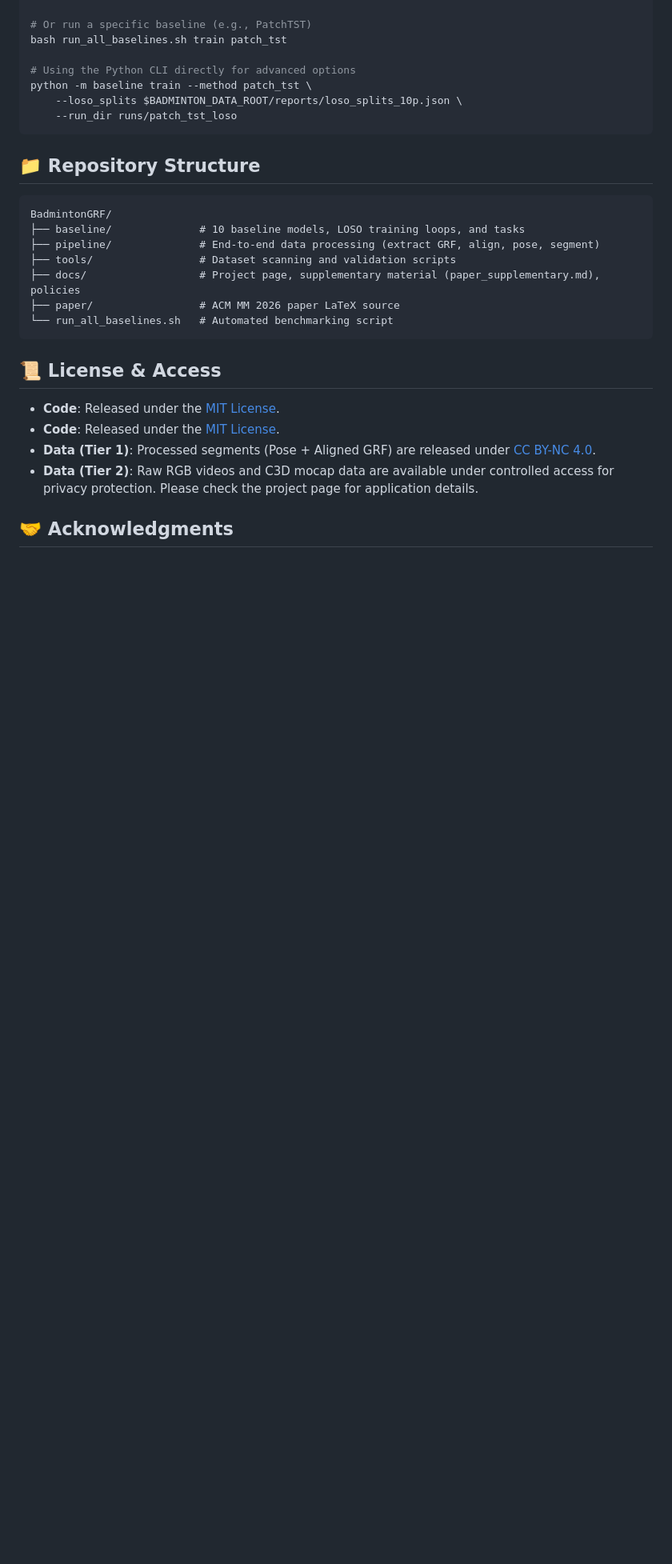
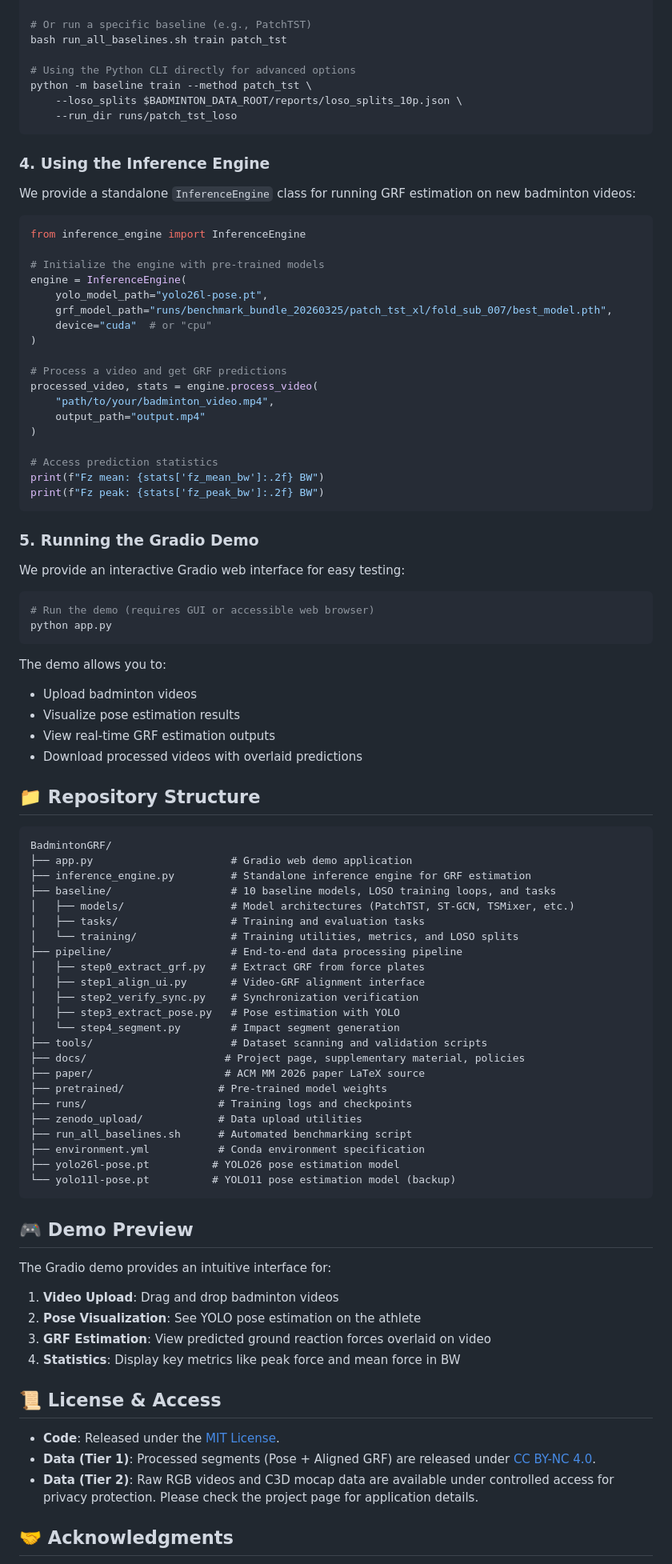
Before and after one commit to KenyaNiu/BadmintonGRF, a Markdown page: README.md, the part around one of its changes. Shown at 80% size. Rendered like a GitHub page; blank space fills up the shorter version.

````diff
--- a/README.md
+++ b/README.md
@@ -107,21 +128,85 @@ python -m baseline train --method patch_tst \
     --run_dir runs/patch_tst_loso
 ```
 
+### 4. Using the Inference Engine
+
+We provide a standalone `InferenceEngine` class for running GRF estimation on new badminton videos:
+
+```python
+from inference_engine import InferenceEngine
+
+# Initialize the engine with pre-trained models
+engine = InferenceEngine(
+    yolo_model_path="yolo26l-pose.pt",
+    grf_model_path="runs/benchmark_bundle_20260325/patch_tst_xl/fold_sub_007/best_model.pth",
+    device="cuda"  # or "cpu"
+)
+
+# Process a video and get GRF predictions
+processed_video, stats = engine.process_video(
+    "path/to/your/badminton_video.mp4",
+    output_path="output.mp4"
+)
+
+# Access prediction statistics
+print(f"Fz mean: {stats['fz_mean_bw']:.2f} BW")
+print(f"Fz peak: {stats['fz_peak_bw']:.2f} BW")
+```
+
+### 5. Running the Gradio Demo
+
+We provide an interactive Gradio web interface for easy testing:
+
+```bash
+# Run the demo (requires GUI or accessible web browser)
+python app.py
+```
+
+The demo allows you to:
+- Upload badminton videos
+- Visualize pose estimation results
+- View real-time GRF estimation outputs
+- Download processed videos with overlaid predictions
+
 ## 📁 Repository Structure
 
-```text
+```
 BadmintonGRF/
-├── baseline/              # 10 baseline models, LOSO training loops, and tasks
-├── pipeline/              # End-to-end data processing (extract GRF, align, pose, segment)
-├── tools/                 # Dataset scanning and validation scripts
-├── docs/                  # Project page, supplementary material (paper_supplementary.md), policies
-├── paper/                 # ACM MM 2026 paper LaTeX source
-└── run_all_baselines.sh   # Automated benchmarking script
+├── app.py                      # Gradio web demo application
+├── inference_engine.py         # Standalone inference engine for GRF estimation
+├── baseline/                   # 10 baseline models, LOSO training loops, and tasks
+│   ├── models/                 # Model architectures (PatchTST, ST-GCN, TSMixer, etc.)
+│   ├── tasks/                  # Training and evaluation tasks
+│   └── training/               # Training utilities, metrics, and LOSO splits
+├── pipeline/                   # End-to-end data processing pipeline
+│   ├── step0_extract_grf.py    # Extract GRF from force plates
+│   ├── step1_align_ui.py       # Video-GRF alignment interface
+│   ├── step2_verify_sync.py    # Synchronization verification
+│   ├── step3_extract_pose.py   # Pose estimation with YOLO
+│   └── step4_segment.py        # Impact segment generation
+├── tools/                      # Dataset scanning and validation scripts
+├── docs/                      # Project page, supplementary material, policies
+├── paper/                     # ACM MM 2026 paper LaTeX source
+├── pretrained/               # Pre-trained model weights
+├── runs/                     # Training logs and checkpoints
+├── zenodo_upload/            # Data upload utilities
+├── run_all_baselines.sh      # Automated benchmarking script
+├── environment.yml           # Conda environment specification
+├── yolo26l-pose.pt          # YOLO26 pose estimation model
+└── yolo11l-pose.pt          # YOLO11 pose estimation model (backup)
 ```
+
+## 🎮 Demo Preview
+
+The Gradio demo provides an intuitive interface for:
+
+1. **Video Upload**: Drag and drop badminton videos
+2. **Pose Visualization**: See YOLO pose estimation on the athlete
+3. **GRF Estimation**: View predicted ground reaction forces overlaid on video
+4. **Statistics**: Display key metrics like peak force and mean force in BW
 
 ## 📜 License & Access
 
-- **Code**: Released under the [MIT License](LICENSE).
 - **Code**: Released under the [MIT License](LICENSE).
 - **Data (Tier 1)**: Processed segments (Pose + Aligned GRF) are released under [CC BY-NC 4.0](LICENSE-DATA-CC-BY-NC-4.0.txt).
 - **Data (Tier 2)**: Raw RGB videos and C3D mocap data are available under controlled access for privacy protection. Please check the project page for application details.
````
Also changed, not shown: other parts of README.md (+36 -2 lines).
